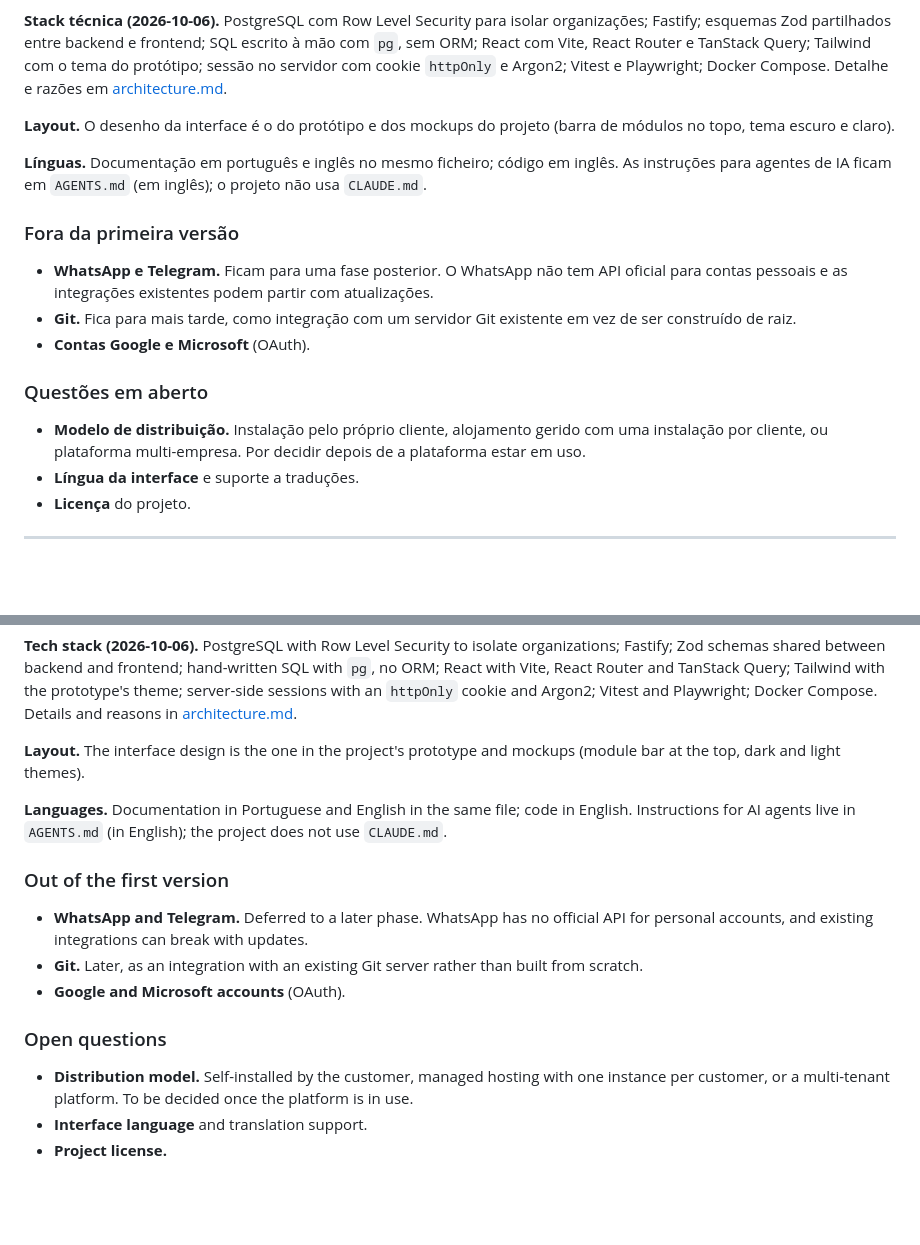
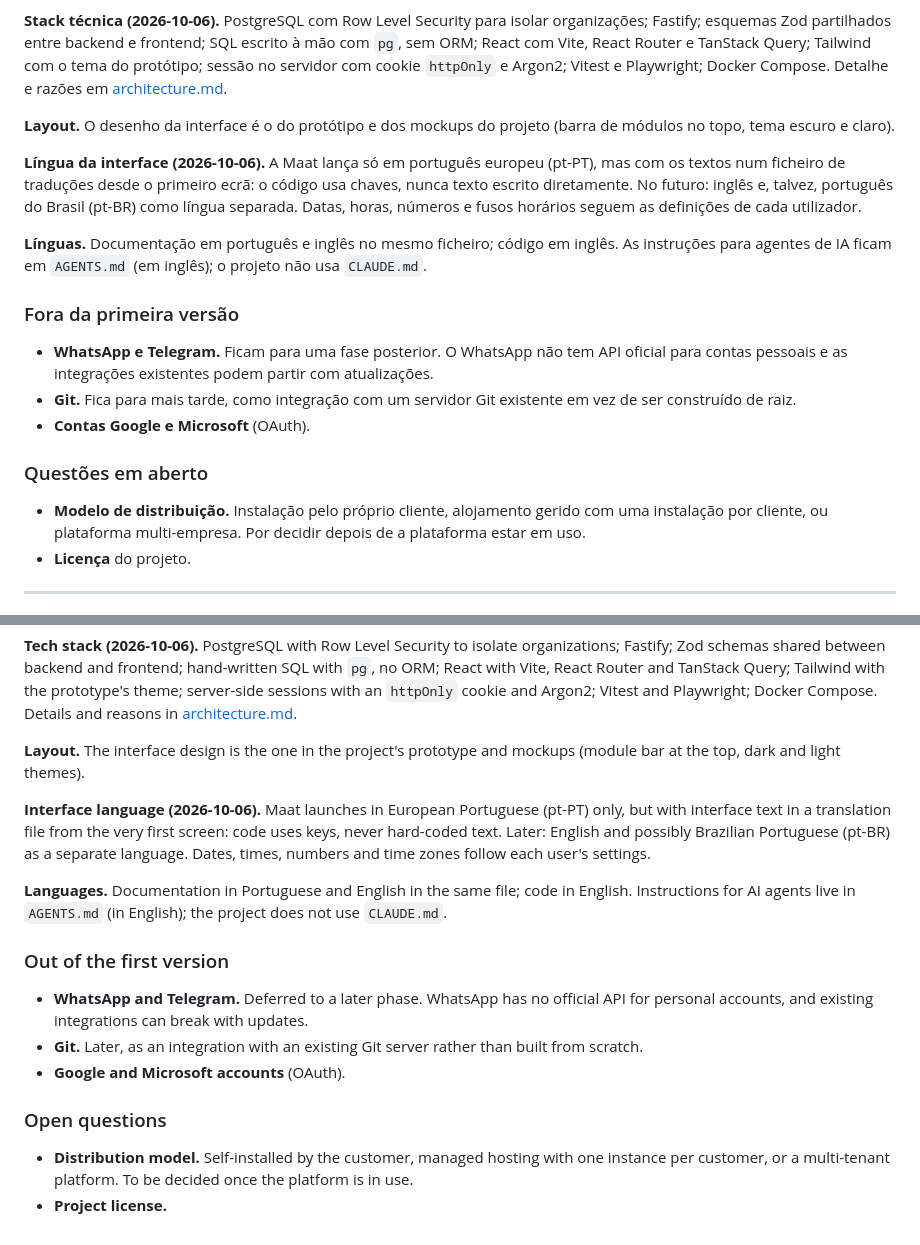
Before and after one commit to fernandomozone/maat, a Markdown page: docs/vision-and-decisions.md, 2 parts joined by grey strips. GitHub-like rendering; blank space fills up the shorter version.

```diff
--- a/docs/vision-and-decisions.md
+++ b/docs/vision-and-decisions.md
@@ -50,6 +50,8 @@ Exemplos:
 
 **Layout.** O desenho da interface é o do protótipo e dos mockups do projeto (barra de módulos no topo, tema escuro e claro).
 
+**Língua da interface (2026-10-06).** A Maat lança só em português europeu (pt-PT), mas com os textos num ficheiro de traduções desde o primeiro ecrã: o código usa chaves, nunca texto escrito diretamente. No futuro: inglês e, talvez, português do Brasil (pt-BR) como língua separada. Datas, horas, números e fusos horários seguem as definições de cada utilizador.
+
 **Línguas.** Documentação em português e inglês no mesmo ficheiro; código em inglês. As instruções para agentes de IA ficam em `AGENTS.md` (em inglês); o projeto não usa `CLAUDE.md`.
 
 ### Fora da primeira versão
@@ -61,7 +63,6 @@ Exemplos:
 ### Questões em aberto
 
 - **Modelo de distribuição.** Instalação pelo próprio cliente, alojamento gerido com uma instalação por cliente, ou plataforma multi-empresa. Por decidir depois de a plataforma estar em uso.
-- **Língua da interface** e suporte a traduções.
 - **Licença** do projeto.
 
 ---
@@ -112,6 +113,8 @@ Examples:
 
 **Layout.** The interface design is the one in the project's prototype and mockups (module bar at the top, dark and light themes).
 
+**Interface language (2026-10-06).** Maat launches in European Portuguese (pt-PT) only, but with interface text in a translation file from the very first screen: code uses keys, never hard-coded text. Later: English and possibly Brazilian Portuguese (pt-BR) as a separate language. Dates, times, numbers and time zones follow each user's settings.
+
 **Languages.** Documentation in Portuguese and English in the same file; code in English. Instructions for AI agents live in `AGENTS.md` (in English); the project does not use `CLAUDE.md`.
 
 ### Out of the first version
@@ -123,5 +126,4 @@ Examples:
 ### Open questions
 
 - **Distribution model.** Self-installed by the customer, managed hosting with one instance per customer, or a multi-tenant platform. To be decided once the platform is in use.
-- **Interface language** and translation support.
 - **Project license.**
```
Also changed, not shown: AGENTS.md (+1 -1 lines), docs/architecture.md (+2 -0 lines).
